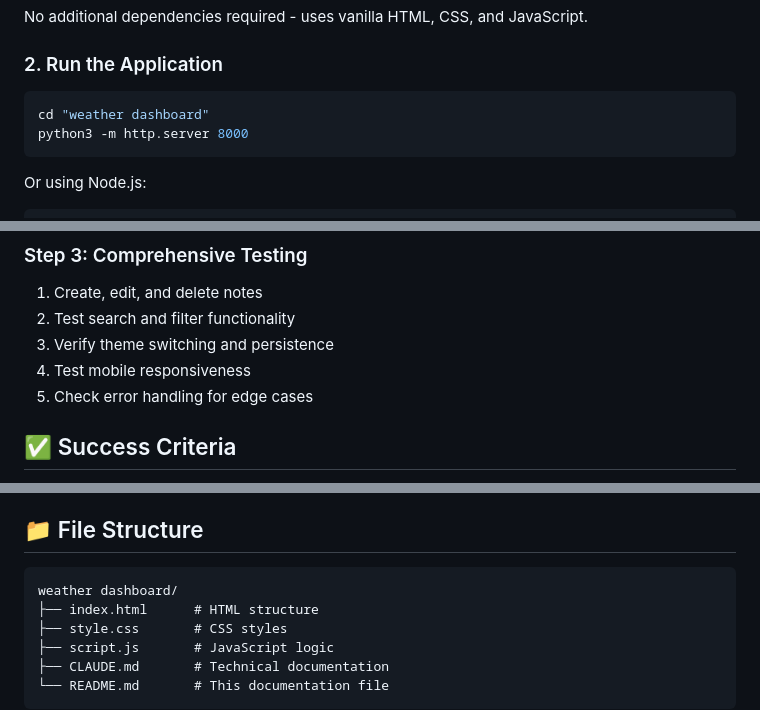
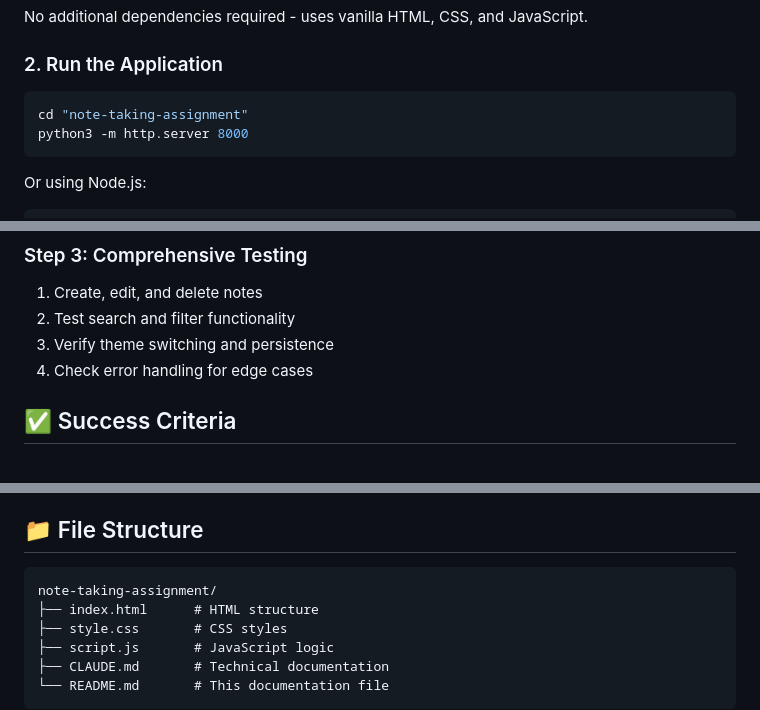
Before and after one commit to divyadevaraj-aikyro/Assignment1, a Markdown page: README.md, 3 parts joined by grey strips. GitHub-like rendering.

````diff
--- a/README.md
+++ b/README.md
@@ -24,7 +24,7 @@ No additional dependencies required - uses vanilla HTML, CSS, and JavaScript.
 ### 2. Run the Application
 
 ```bash
-cd "weather dashboard"
+cd "note-taking-assignment"
 python3 -m http.server 8000
 ```
 
@@ -79,7 +79,6 @@ This application is designed to help you practice:
 1. Create, edit, and delete notes
 2. Test search and filter functionality
 3. Verify theme switching and persistence
-4. Test mobile responsiveness
 5. Check error handling for edge cases
 
 
@@ -138,7 +137,7 @@ Your application should be able to:
 ## 📁 File Structure
 
 ```
-weather dashboard/
+note-taking-assignment/
 ├── index.html      # HTML structure
 ├── style.css       # CSS styles
 ├── script.js       # JavaScript logic
````
